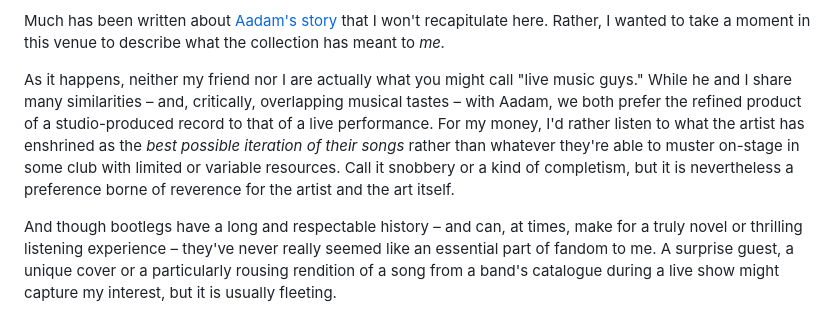
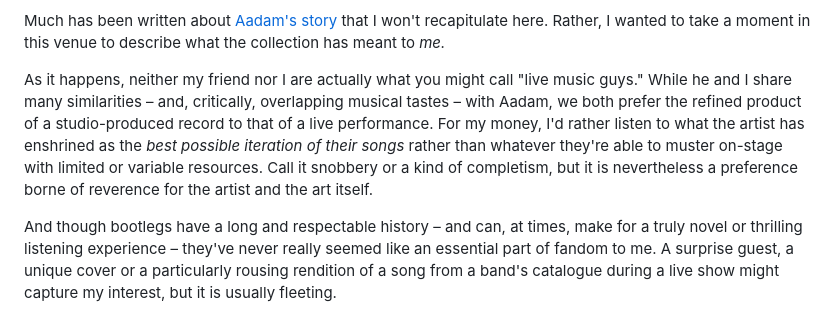
Before and after one commit to mkudlacz/redcontroldeck, a Markdown page: src/writing/ntlb_reflection.md, the part around the change. GitHub-like rendering.

Commit message:
draft: 2026-05-15 17:15:20

```diff
--- a/src/writing/ntlb_reflection.md
+++ b/src/writing/ntlb_reflection.md
@@ -11,7 +11,7 @@ Thus began an obsession that has consumed my days (and nights) for the last five
 
 Much has been written about [Aadam's story](https://aadamjacobscollection.org/2026/01/17/the-aadam-jacobs-origin-story/) that I won't recapitulate here. Rather, I wanted to take a moment in this venue to describe what the collection has meant to *me.*
 
-As it happens, neither my friend nor I are actually what you might call "live music guys." While he and I share many similarities – and, critically, overlapping musical tastes – with Aadam, we both prefer the refined product of a studio-produced record to that of a live performance. For my money, I'd rather listen to what the artist has enshrined as the *best possible iteration of their songs* rather than whatever they're able to muster on-stage in some club with limited or variable resources. Call it snobbery or a kind of completism, but it is nevertheless a preference borne of reverence for the artist and the art itself.
+As it happens, neither my friend nor I are actually what you might call "live music guys." While he and I share many similarities – and, critically, overlapping musical tastes – with Aadam, we both prefer the refined product of a studio-produced record to that of a live performance. For my money, I'd rather listen to what the artist has enshrined as the *best possible iteration of their songs* rather than whatever they're able to muster on-stage with limited or variable resources. Call it snobbery or a kind of completism, but it is nevertheless a preference borne of reverence for the artist and the art itself.
 
 And though bootlegs have a long and respectable history – and can, at times, make for a truly novel or thrilling listening experience – they've never really seemed like an essential part of fandom to me. A surprise guest, a unique cover or a particularly rousing rendition of a song from a band's catalogue during a live show might capture my interest, but it is usually fleeting.
 
```
